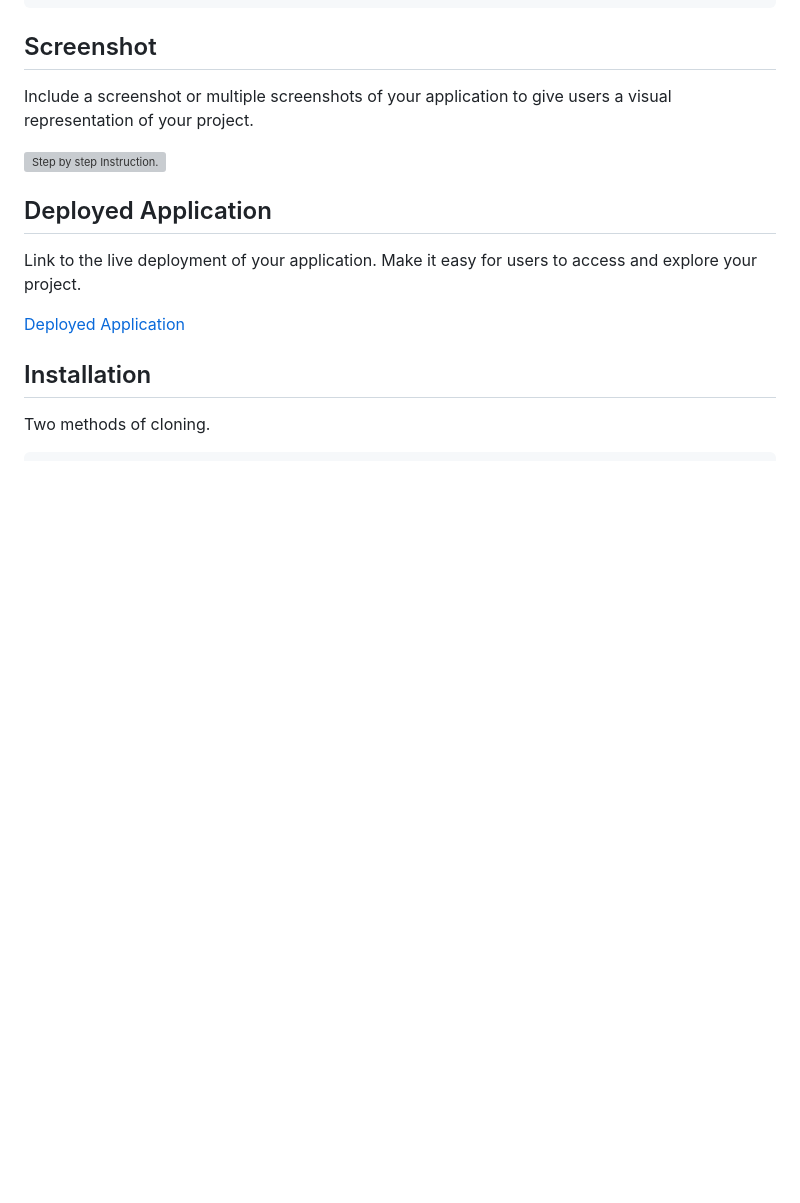
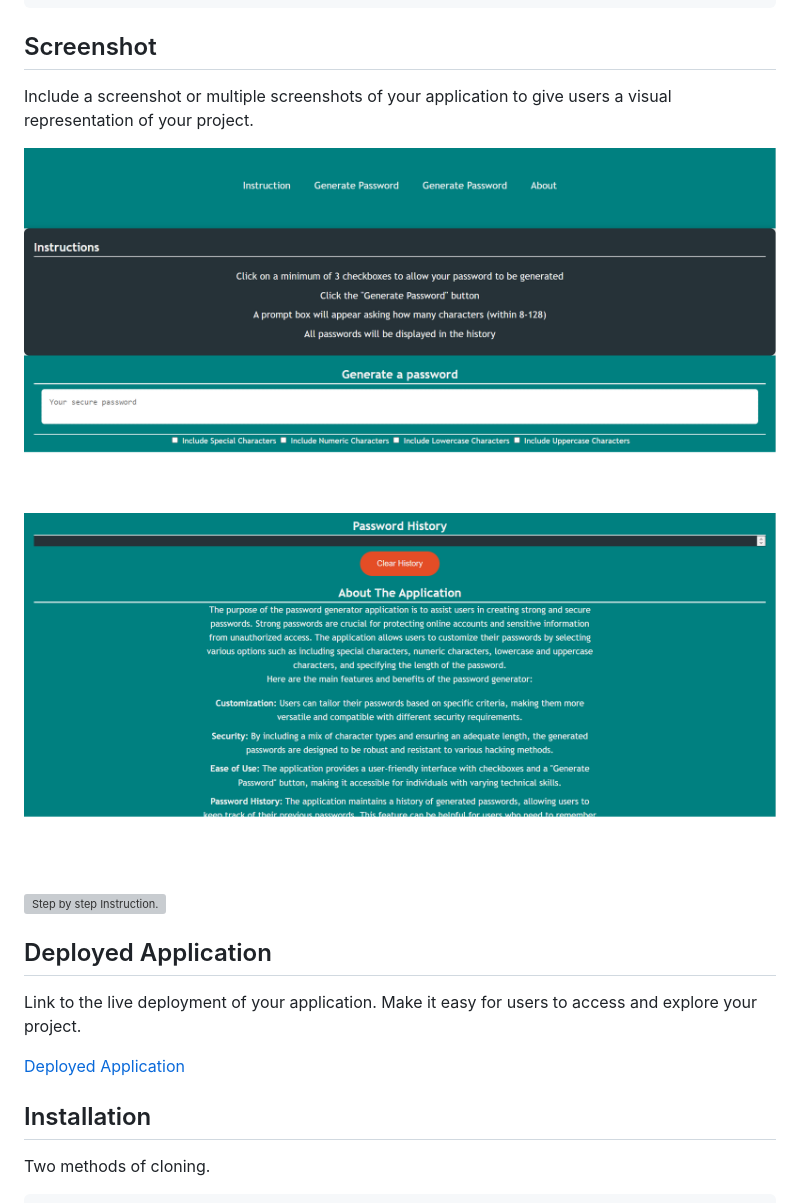
Before and after one commit to BrxwnSugxr/Password-Generator-with-javascript, a Markdown page: README.md, the part around the change. GitHub-like rendering; pictures changed too: Assets/images/passwordgenerator.png (added), Assets/images/passwordgenerator2.png (added); blank space fills up the shorter version; grey boxes are pictures that could not be loaded.

Commit message:
adding screenshot

```diff
--- a/README.md
+++ b/README.md
@@ -68,6 +68,9 @@ SO THAT I can create a strong password that provides greater security
 
 Include a screenshot or multiple screenshots of your application to give users a visual representation of your project.
 
+![Screenshot of application](./Assets/images/passwordgenerator.png)
+![Screenshot of application](./Assets/images/passwordgenerator2.png)
+
 ![Step by step Instruction.](./Assets/images/PasswordGenerator.gif)
 
 ## Deployed Application
```
